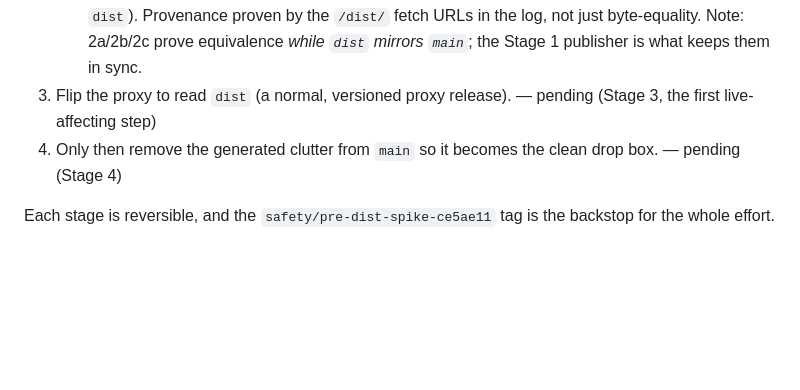
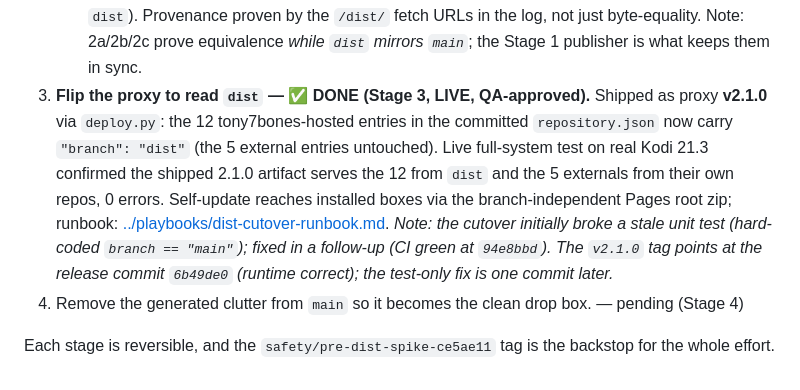
Before and after one commit to tony7bones/tony7bones.github.io, a Markdown page: docs/plans/dist-branch-decision.md, the part around the change. Rendered like a GitHub page; blank space fills up the shorter version.

Commit message:
docs: mark Stage 3 dist cutover complete (live v2.1.0, QA-approved)

```diff
--- a/docs/plans/dist-branch-decision.md
+++ b/docs/plans/dist-branch-decision.md
@@ -120,10 +120,19 @@ shape, and (critically) no change to the install URL
      `dist`). Provenance proven by the `/dist/` fetch URLs in the log, not just
      byte-equality. Note: 2a/2b/2c prove equivalence _while `dist` mirrors
      `main`_; the Stage 1 publisher is what keeps them in sync.
-3. Flip the proxy to read `dist` (a normal, versioned proxy release). — pending
-   (Stage 3, the first live-affecting step)
-4. Only then remove the generated clutter from `main` so it becomes the clean
-   drop box. — pending (Stage 4)
+3. **Flip the proxy to read `dist` — ✅ DONE (Stage 3, LIVE, QA-approved).**
+   Shipped as proxy **v2.1.0** via `deploy.py`: the 12 tony7bones-hosted entries
+   in the committed `repository.json` now carry `"branch": "dist"` (the 5 external
+   entries untouched). Live full-system test on real Kodi 21.3 confirmed the
+   shipped 2.1.0 artifact serves the 12 from `dist` and the 5 externals from
+   their own repos, 0 errors. Self-update reaches installed boxes via the
+   branch-independent Pages root zip; runbook: [../playbooks/dist-cutover-runbook.md](../playbooks/dist-cutover-runbook.md).
+   _Note: the cutover initially broke a stale unit test (hard-coded `branch ==
+"main"`); fixed in a follow-up (CI green at `94e8bbd`). The `v2.1.0` tag points
+   at the release commit `6b49de0` (runtime correct); the test-only fix is one
+   commit later._
+4. Remove the generated clutter from `main` so it becomes the clean drop box. —
+   pending (Stage 4)
 
 Each stage is reversible, and the `safety/pre-dist-spike-ce5ae11` tag is the
 backstop for the whole effort.
```
Also changed, not shown: docs/playbooks/dist-branch-publisher.md (+4 -1 lines).
